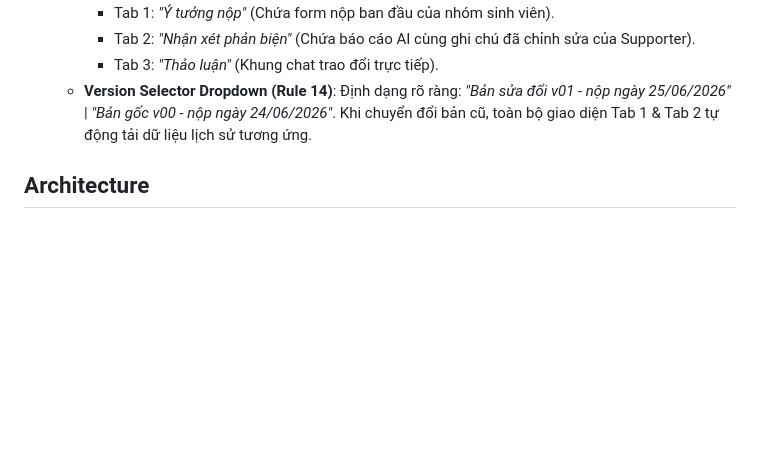
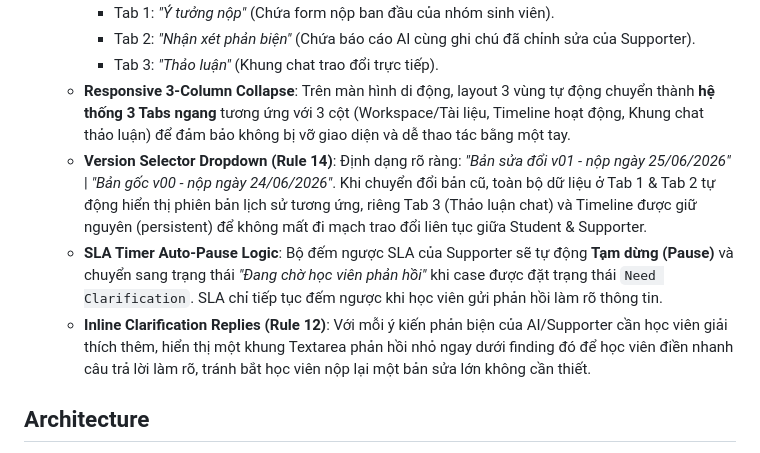
Before and after one commit to CHECKPOINT-00/nexus-platform, a Markdown page: plans/260625-nexus-platform/phase-06-workspaces.md, the part around the change. Rendered like a GitHub page; blank space fills up the shorter version.

Commit message:
docs(plans): incorporate smart UX layout and data-isolation specifications into Phase 4 and Phase 6

```diff
--- a/plans/260625-nexus-platform/phase-06-workspaces.md
+++ b/plans/260625-nexus-platform/phase-06-workspaces.md
@@ -35,7 +35,10 @@
     - Tab 1: *"Ý tưởng nộp"* (Chứa form nộp ban đầu của nhóm sinh viên).
     - Tab 2: *"Nhận xét phản biện"* (Chứa báo cáo AI cùng ghi chú đã chỉnh sửa của Supporter).
     - Tab 3: *"Thảo luận"* (Khung chat trao đổi trực tiếp).
-  - **Version Selector Dropdown (Rule 14)**: Định dạng rõ ràng: *"Bản sửa đổi v01 - nộp ngày 25/06/2026"* | *"Bản gốc v00 - nộp ngày 24/06/2026"*. Khi chuyển đổi bản cũ, toàn bộ giao diện Tab 1 & Tab 2 tự động tải dữ liệu lịch sử tương ứng.
+  - **Responsive 3-Column Collapse**: Trên màn hình di động, layout 3 vùng tự động chuyển thành **hệ thống 3 Tabs ngang** tương ứng với 3 cột (Workspace/Tài liệu, Timeline hoạt động, Khung chat thảo luận) để đảm bảo không bị vỡ giao diện và dễ thao tác bằng một tay.
+  - **Version Selector Dropdown (Rule 14)**: Định dạng rõ ràng: *"Bản sửa đổi v01 - nộp ngày 25/06/2026"* | *"Bản gốc v00 - nộp ngày 24/06/2026"*. Khi chuyển đổi bản cũ, toàn bộ dữ liệu ở Tab 1 & Tab 2 tự động hiển thị phiên bản lịch sử tương ứng, riêng Tab 3 (Thảo luận chat) và Timeline được giữ nguyên (persistent) để không mất đi mạch trao đổi liên tục giữa Student & Supporter.
+  - **SLA Timer Auto-Pause Logic**: Bộ đếm ngược SLA của Supporter sẽ tự động **Tạm dừng (Pause)** và chuyển sang trạng thái *"Đang chờ học viên phản hồi"* khi case được đặt trạng thái `Need Clarification`. SLA chỉ tiếp tục đếm ngược khi học viên gửi phản hồi làm rõ thông tin.
+  - **Inline Clarification Replies (Rule 12)**: Với mỗi ý kiến phản biện của AI/Supporter cần học viên giải thích thêm, hiển thị một khung Textarea phản hồi nhỏ ngay dưới finding đó để học viên điền nhanh câu trả lời làm rõ, tránh bắt học viên nộp lại một bản sửa lớn không cần thiết.
 
 
 ## Architecture
```
Also changed, not shown: plans/260625-nexus-platform/phase-04-conversational-intake.md (+2 -0 lines).
